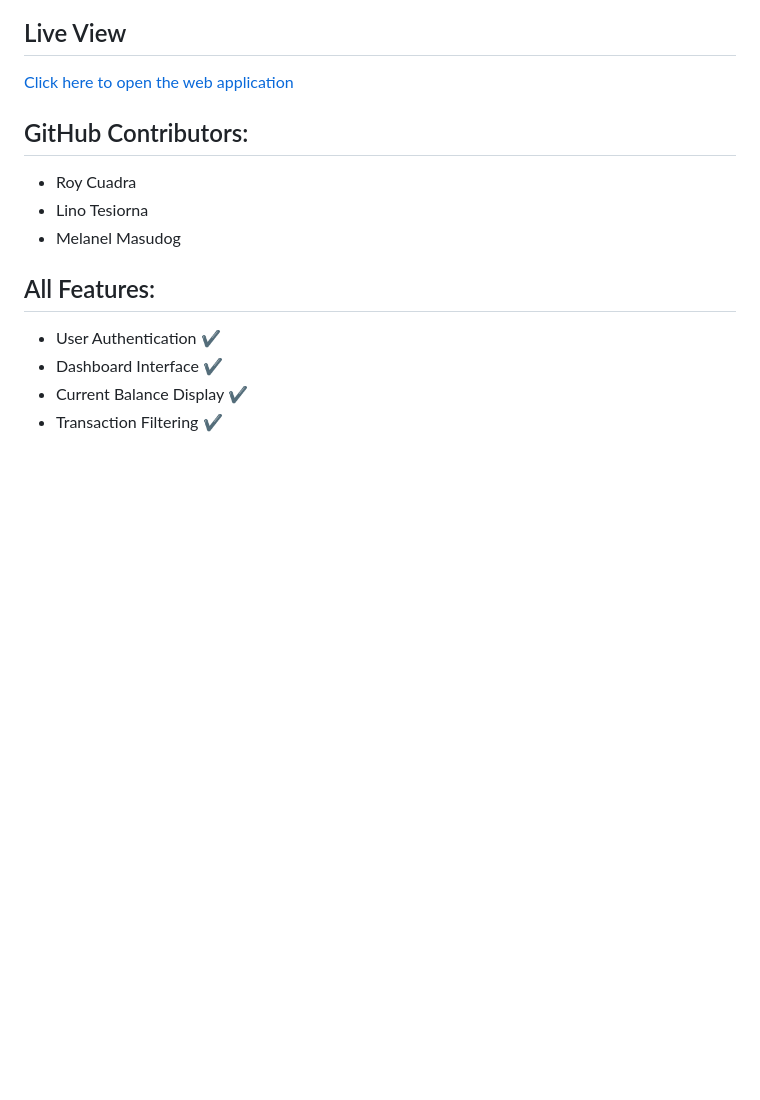
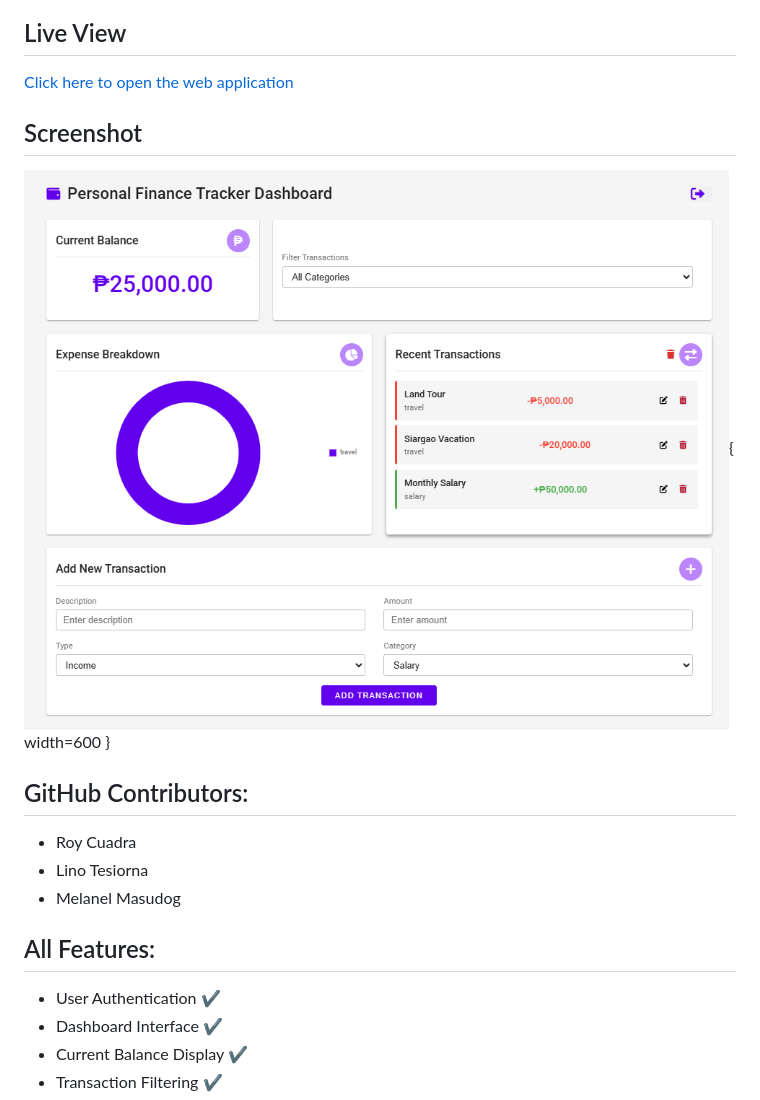
Before and after one commit to roycuadra/Personal-Finance-Tracker, a Markdown page: README.md, the part around the change printed below. Rendered like a GitHub page; pictures changed too: image.png (added); blank space fills up the shorter version.

Commit message:
Added Screenshot

```diff
--- a/README.md
+++ b/README.md
@@ -4,6 +4,9 @@
 
 ## Live View
 [Click here to open the web application](https://roycuadra.github.io/Personal-Finance-Tracker/)
+
+## Screenshot
+![Dashboard Screenshot](image.png){ width=600 }
 
 ## GitHub Contributors:
 
```
Also changed, not shown: other parts of README.md (+1 -1 lines).
